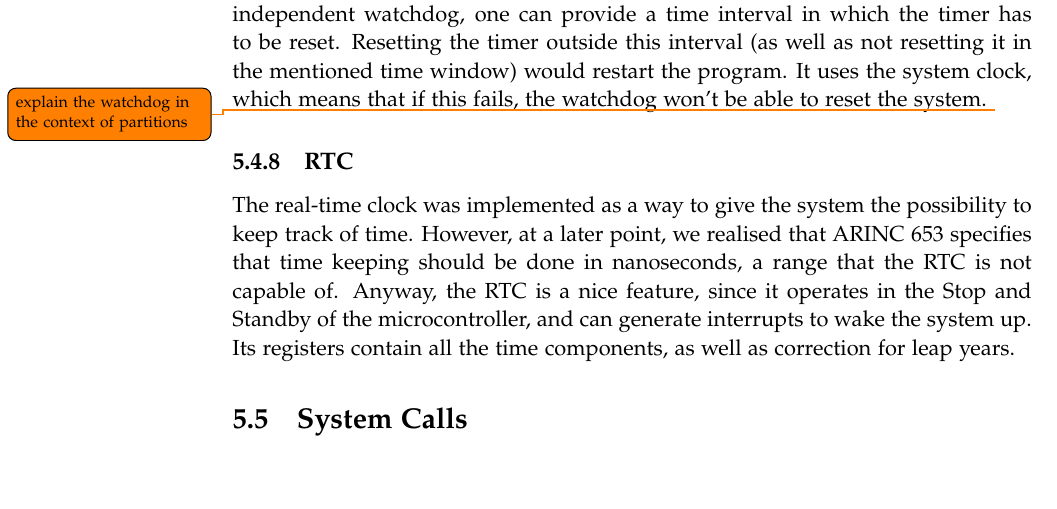
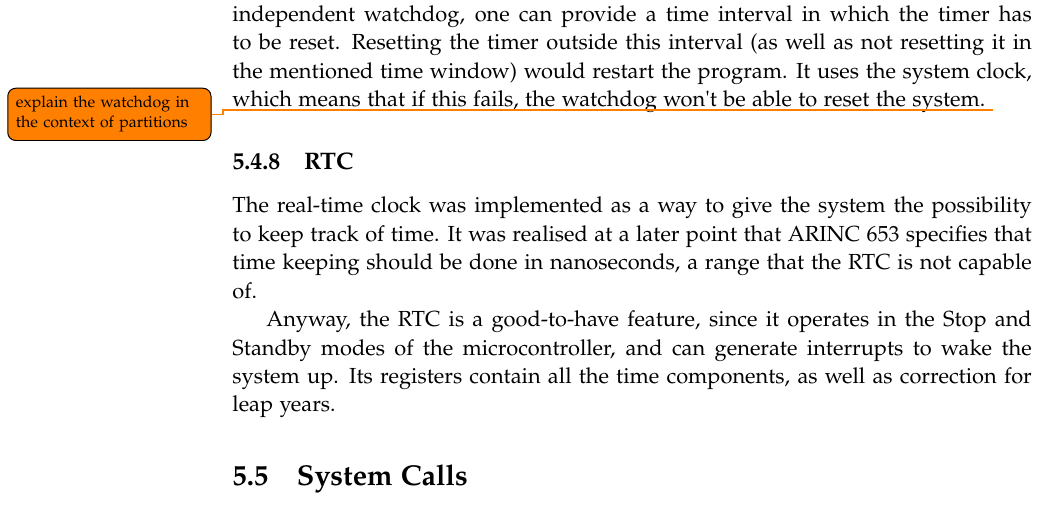
Before and after one commit to JakobOeJ/ESS7_report, a LaTeX thesis (master.tex, which reads sections/system_implementation.tex): part of page 54 of 84, cut so that both start at the same text, the shorter picture padded with empty space. Compiled offline with pdfLaTeX.

Commit message:
System implementation: RTC

```diff
--- a/sections/system_implementation.tex
+++ b/sections/system_implementation.tex
@@ -568,22 +568,27 @@ timer restarts the program (depicted with the red arrow).
 \label{fig:watchdog}
 \end{figure}
 
+
 The second watchdog timer, is called a window watchdog. In contrast
 to the independent watchdog, one can provide a time interval in which
 the timer has to be reset. Resetting the timer outside this interval
 (as well as not resetting it in the mentioned time window) would restart
 the program. It uses the system clock, which means that if this fails,
-the watchdog won't be able to reset the system.
+the watchdog won\textquotesingle t be able to reset the system.
 \todo{explain the watchdog in the context of partitions}
+
 \subsection{RTC}
 The real-time clock was implemented as a way to give the system the
-possibility to keep track of time. However, at a later point, we realised
-that ARINC 653 specifies that time keeping should be done in nanoseconds,
+possibility to keep track of time. It was realised at a later point
+that \arinc{} specifies that time keeping should be done in nanoseconds,
 a range that the RTC is not capable of.
-Anyway, the RTC is a nice feature, since it operates in the Stop and Standby
+
+Anyway, the RTC is a good-to-have feature, since it operates in the
+Stop and Standby modes
 of the microcontroller, and can generate interrupts to wake the system up.
 Its registers contain all the time components, as well as correction for
 leap years.
+
 
 \section{System Calls}
 \todo[inline,color=green]{needs to be moved}
```
